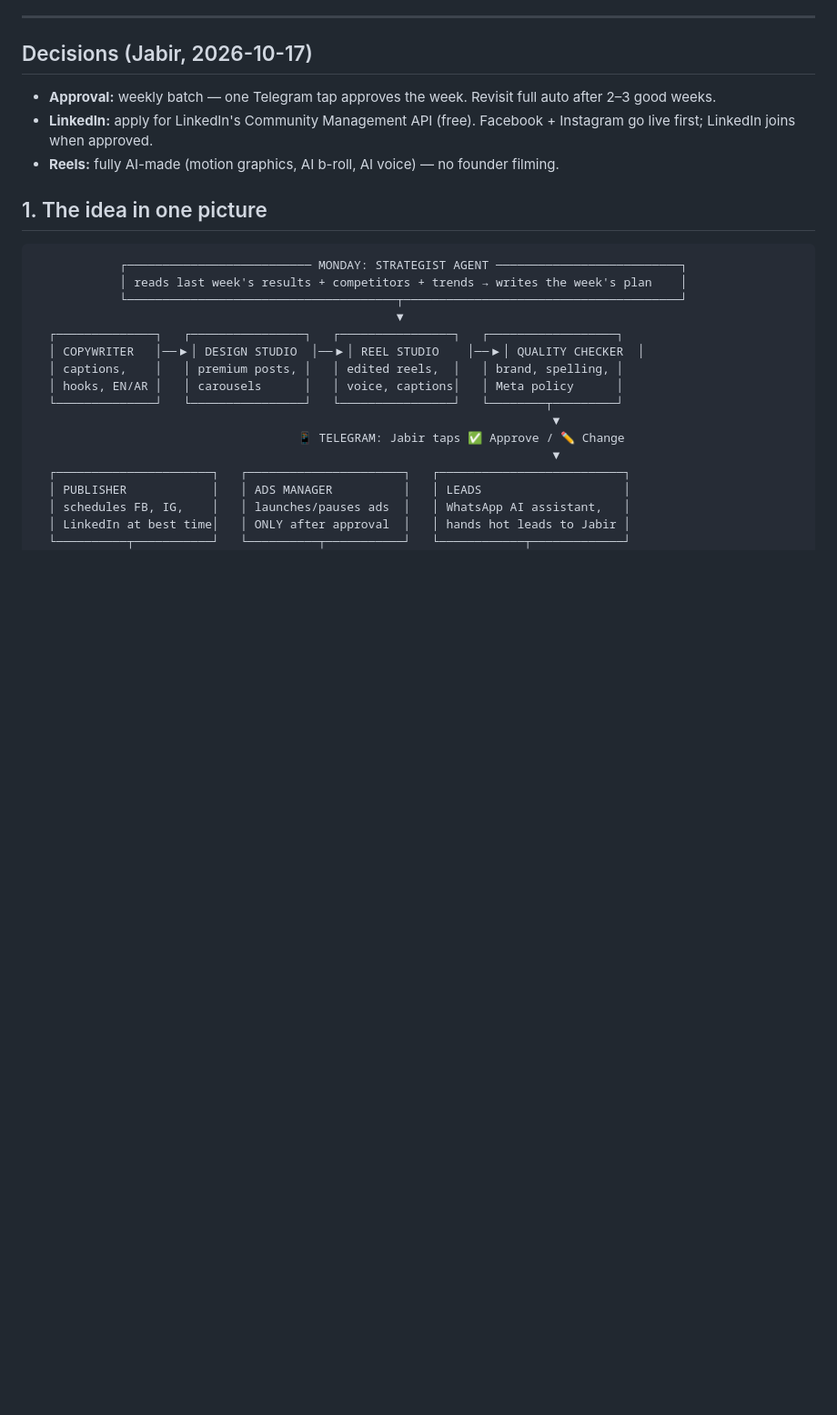
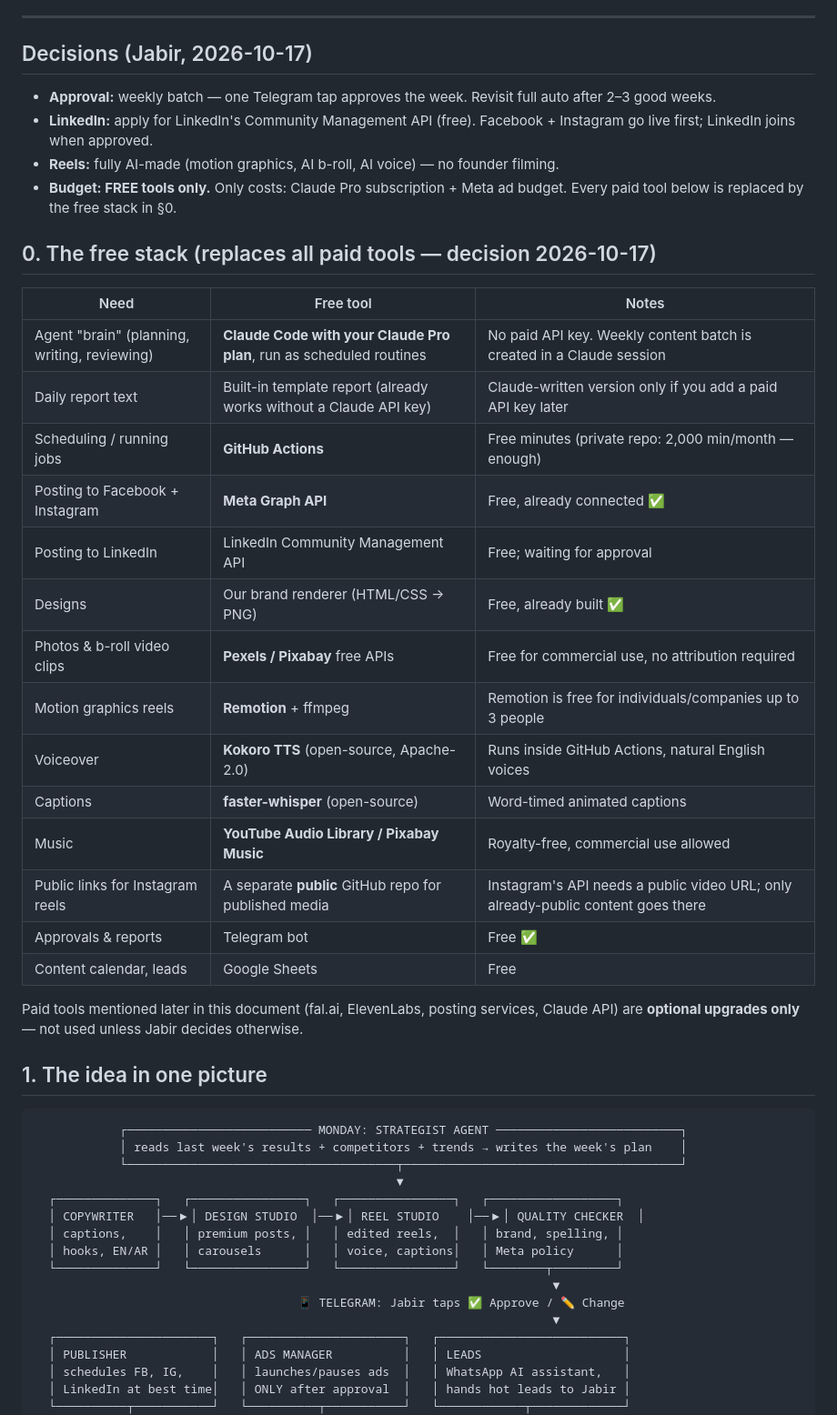
Before and after one commit to Mjabir07/azmin-digital-ads-agent, a Markdown page: docs/MARKETING-OS.md, the part around one of its changes. Shown at 91% size. GitHub-like rendering; blank space fills up the shorter version.

Commit message:
Marketing OS: switch to a free-only tool stack
Per Jabir: only Claude Pro and the ad budget are paid. Replace Claude API,
fal.ai, ElevenLabs and posting services with Claude Code routines, Pexels/
Pixabay, Remotion, Kokoro TTS, faster-whisper and royalty-free music.

Co-Authored-By: Claude Opus 5.5 <noreply@anthropic.com>
Claude-Session: https://claude.ai/code/session_01BGEC4PAKqVt3sqxxJW15Vo

```diff
--- a/docs/MARKETING-OS.md
+++ b/docs/MARKETING-OS.md
@@ -9,6 +9,30 @@ report — and Jabir monitors, approves with one tap, and handles leads.*
 - **Approval:** weekly batch — one Telegram tap approves the week. Revisit full auto after 2–3 good weeks.
 - **LinkedIn:** apply for LinkedIn's Community Management API (free). Facebook + Instagram go live first; LinkedIn joins when approved.
 - **Reels:** fully AI-made (motion graphics, AI b-roll, AI voice) — no founder filming.
+- **Budget: FREE tools only.** Only costs: Claude Pro subscription + Meta ad budget. Every paid tool below is
+  replaced by the free stack in §0.
+
+## 0. The free stack (replaces all paid tools — decision 2026-10-17)
+
+| Need | Free tool | Notes |
+| --- | --- | --- |
+| Agent "brain" (planning, writing, reviewing) | **Claude Code with your Claude Pro plan**, run as scheduled routines | No paid API key. Weekly content batch is created in a Claude session |
+| Daily report text | Built-in template report (already works without a Claude API key) | Claude-written version only if you add a paid API key later |
+| Scheduling / running jobs | **GitHub Actions** | Free minutes (private repo: 2,000 min/month — enough) |
+| Posting to Facebook + Instagram | **Meta Graph API** | Free, already connected ✅ |
+| Posting to LinkedIn | LinkedIn Community Management API | Free; waiting for approval |
+| Designs | Our brand renderer (HTML/CSS → PNG) | Free, already built ✅ |
+| Photos & b-roll video clips | **Pexels / Pixabay** free APIs | Free for commercial use, no attribution required |
+| Motion graphics reels | **Remotion** + ffmpeg | Remotion is free for individuals/companies up to 3 people |
+| Voiceover | **Kokoro TTS** (open-source, Apache-2.0) | Runs inside GitHub Actions, natural English voices |
+| Captions | **faster-whisper** (open-source) | Word-timed animated captions |
+| Music | **YouTube Audio Library / Pixabay Music** | Royalty-free, commercial use allowed |
+| Public links for Instagram reels | A separate **public** GitHub repo for published media | Instagram's API needs a public video URL; only already-public content goes there |
+| Approvals & reports | Telegram bot | Free ✅ |
+| Content calendar, leads | Google Sheets | Free |
+
+Paid tools mentioned later in this document (fal.ai, ElevenLabs, posting services, Claude API) are **optional
+upgrades only** — not used unless Jabir decides otherwise.
 
 ## 1. The idea in one picture
 
```
Also changed, not shown: other parts of docs/MARKETING-OS.md (+4 -6 lines).
